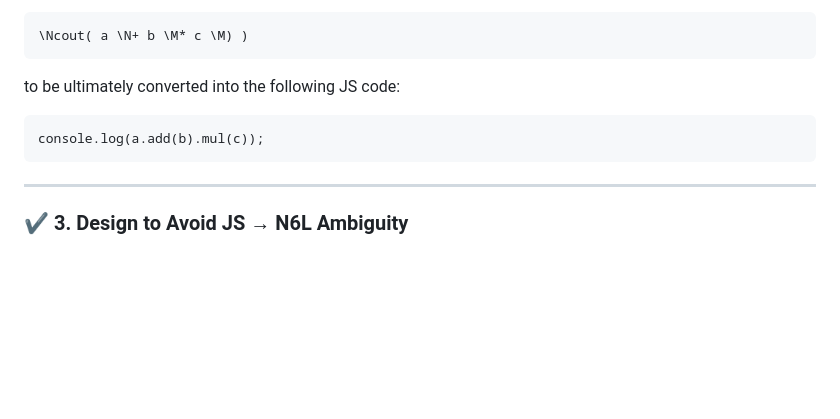
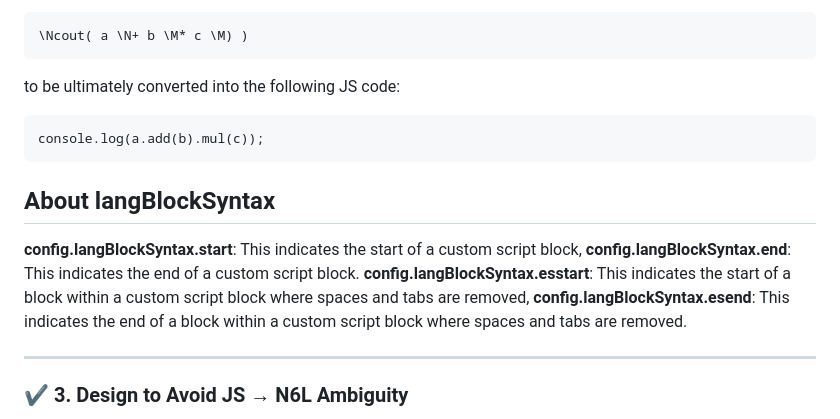
Before and after one commit to NAS6mixfoolv/N6LTranspiler-WEBLLVM-, a Markdown page: README.md, the part around the change. Drawn GitHub-style; blank space fills up the shorter version.

Commit message:
Update README with langBlockSyntax information
Added section about langBlockSyntax to README.

````diff
--- a/README.md
+++ b/README.md
@@ -80,6 +80,17 @@ to be ultimately converted into the following JS code:
 console.log(a.add(b).mul(c));
 ```
 
+## About langBlockSyntax
+
+**config.langBlockSyntax.start**:
+This indicates the start of a custom script block,
+**config.langBlockSyntax.end**:
+This indicates the end of a custom script block.
+**config.langBlockSyntax.esstart**:
+This indicates the start of a block within a custom script block where spaces and tabs are removed,
+**config.langBlockSyntax.esend**:
+This indicates the end of a block within a custom script block where spaces and tabs are removed.
+
 ---
 
 ### ✔ **3. Design to Avoid JS → N6L Ambiguity**
````
